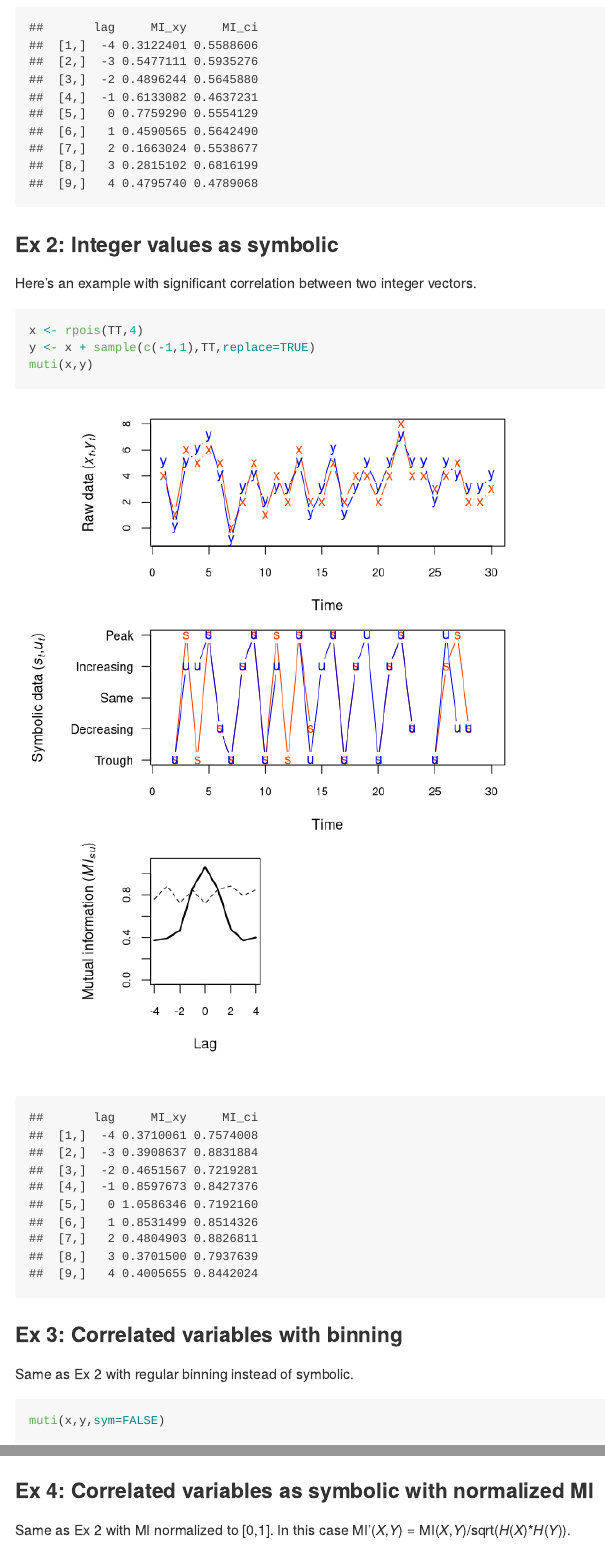
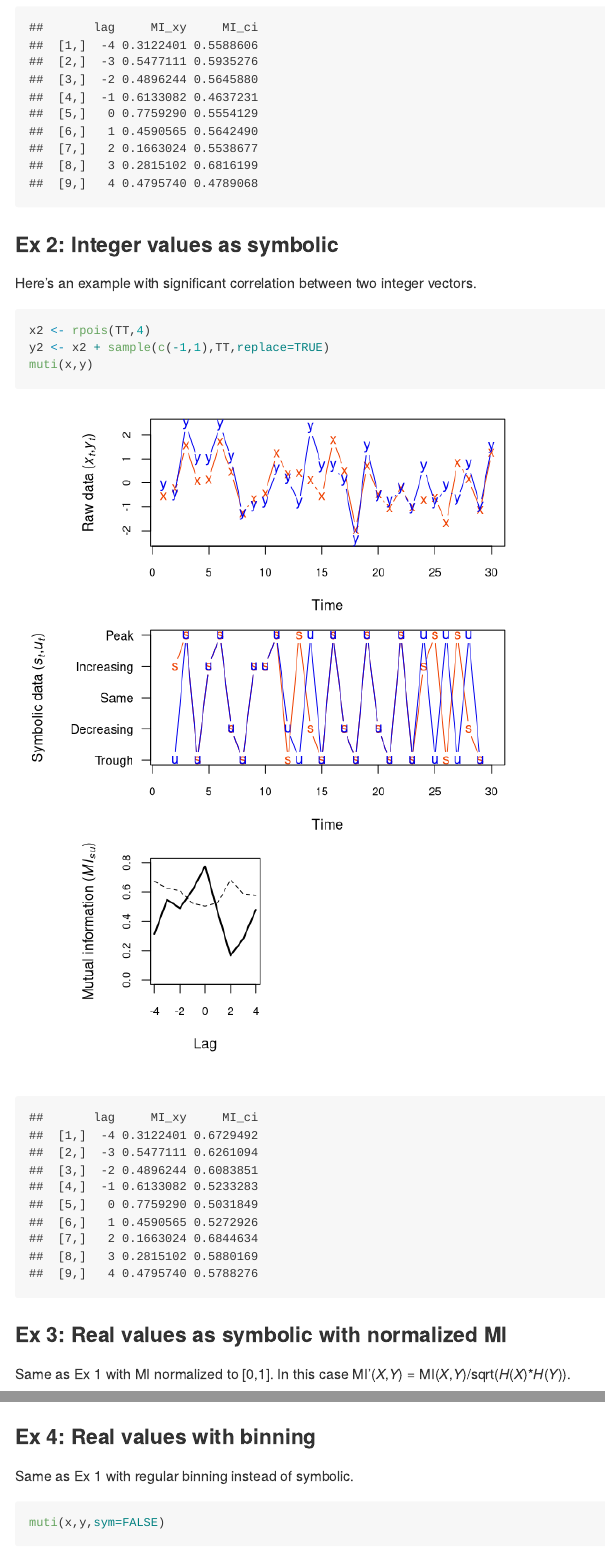
Before and after one commit to mdscheuerell/muti, an R Markdown document (README.Rmd): the page in a window 1100 px wide, from 2420 px down, and a second part further down, joined at a grey line. Rendered offline with R 4.5, knitr and Pandoc, with nearby package versions.

Commit message:
changed examples

````diff
--- a/README.Rmd
+++ b/README.Rmd
@@ -68,13 +68,13 @@ muti(x,y)
 Here's an example with significant correlation between two integer vectors.
 
 ```{r ex_2, fig.width=6, fig.height=8, warning=FALSE}
-x <- rpois(TT,4)
-y <- x + sample(c(-1,1),TT,replace=TRUE)
+x2 <- rpois(TT,4)
+y2 <- x2 + sample(c(-1,1),TT,replace=TRUE)
 muti(x,y)
 ```
 
-### Ex 3: Correlated variables with binning
+### Ex 3: Real values as symbolic with normalized MI
 
-Same as Ex 2 with regular binning instead of symbolic.
+Same as Ex 1 with MI normalized to [0,1]. In this case MI'(_X_,_Y_) = MI(_X_,_Y_)/sqrt(_H_(_X_)*_H_(_Y_)).
 
 ```{r ex_3, fig.width=6, fig.height=8, warning=FALSE}
@@ -81,6 +84,8 @@ Same as Ex 2 with regular binning instead of symbolic.
+### Ex 4: Real values with binning
+
+Same as Ex 1 with regular binning instead of symbolic.
+
+```{r ex_4, fig.width=6, fig.height=8, warning=FALSE}
 muti(x,y,sym=FALSE)
 ```
 
-### Ex 4: Correlated variables as symbolic with normalized MI
-
-Same as Ex 2 with MI normalized to [0,1]. In this case MI'(_X_,_Y_) = MI(_X_,_Y_)/sqrt(_H_(_X_)*_H_(_Y_)).
````
Also changed, not shown: README.md, README.Rmd (10 more changed lines), 4 other files.
